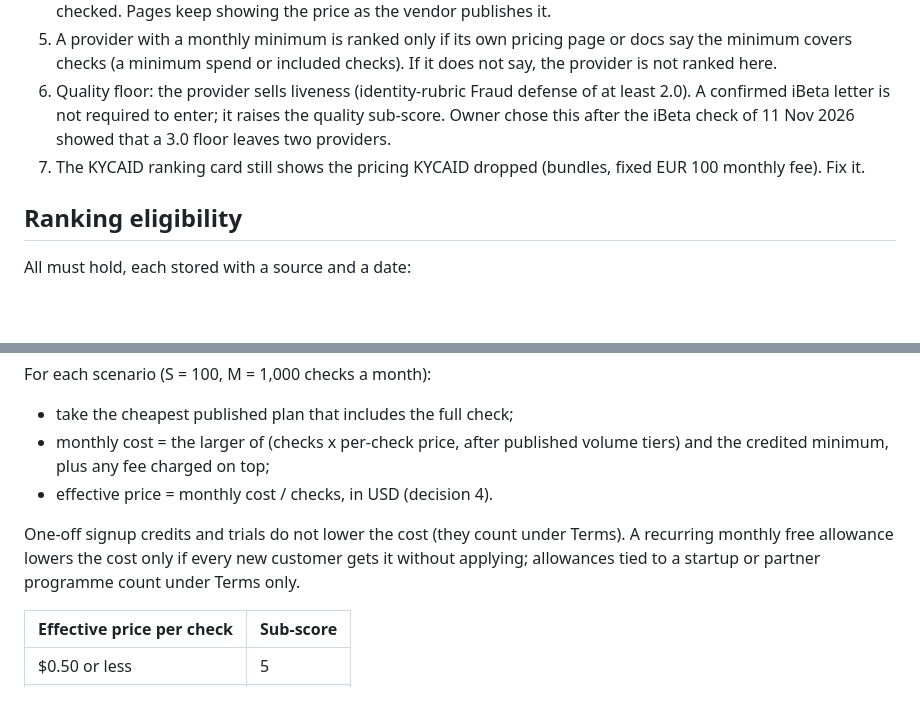
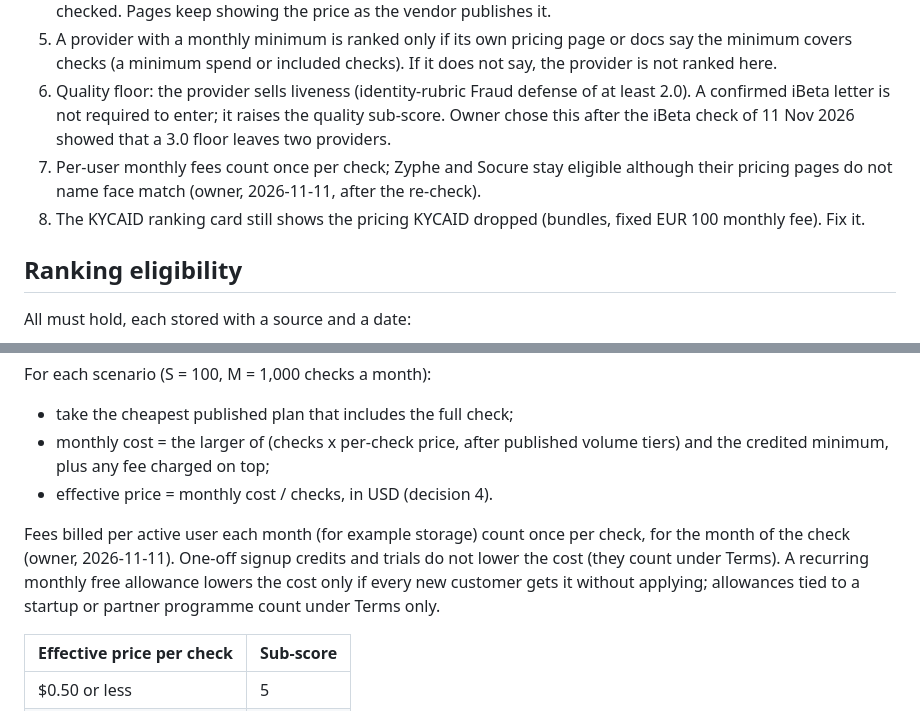
Before and after one commit to innuendo999/beverified, a Markdown page: docs/scoring-budget-kyc.md, 2 parts joined by grey strips. Drawn GitHub-style; blank space fills up the shorter version.

Commit message:
Budget KYC spec: per-user fees and face match decisions (2026-11-11)
Co-Authored-By: Claude Opus 5.5 <noreply@anthropic.com>
Claude-Session: https://claude.ai/code/session_018bREGg5wvkidHXdzzXoq16

```diff
--- a/docs/scoring-budget-kyc.md
+++ b/docs/scoring-budget-kyc.md
@@ -12,7 +12,8 @@ Applies to the ranking `/providers/cheap-kyc/` (menu label "Budget KYC"). The H1
 4. Prices in EUR or GBP are converted to USD for scoring only, at the ECB reference rate on the date the price was checked. Pages keep showing the price as the vendor publishes it.
 5. A provider with a monthly minimum is ranked only if its own pricing page or docs say the minimum covers checks (a minimum spend or included checks). If it does not say, the provider is not ranked here.
 6. Quality floor: the provider sells liveness (identity-rubric Fraud defense of at least 2.0). A confirmed iBeta letter is not required to enter; it raises the quality sub-score. Owner chose this after the iBeta check of 11 Nov 2026 showed that a 3.0 floor leaves two providers.
-7. The KYCAID ranking card still shows the pricing KYCAID dropped (bundles, fixed EUR 100 monthly fee). Fix it.
+7. Per-user monthly fees count once per check; Zyphe and Socure stay eligible although their pricing pages do not name face match (owner, 2026-11-11, after the re-check).
+8. The KYCAID ranking card still shows the pricing KYCAID dropped (bundles, fixed EUR 100 monthly fee). Fix it.
 
 ## Ranking eligibility
 
@@ -55,7 +56,7 @@ For each scenario (S = 100, M = 1,000 checks a month):
 - monthly cost = the larger of (checks x per-check price, after published volume tiers) and the credited minimum, plus any fee charged on top;
 - effective price = monthly cost / checks, in USD (decision 4).
 
-One-off signup credits and trials do not lower the cost (they count under Terms). A recurring monthly free allowance lowers the cost only if every new customer gets it without applying; allowances tied to a startup or partner programme count under Terms only.
+Fees billed per active user each month (for example storage) count once per check, for the month of the check (owner, 2026-11-11). One-off signup credits and trials do not lower the cost (they count under Terms). A recurring monthly free allowance lowers the cost only if every new customer gets it without applying; allowances tied to a startup or partner programme count under Terms only.
 
 | Effective price per check | Sub-score |
 |---|---|
```
